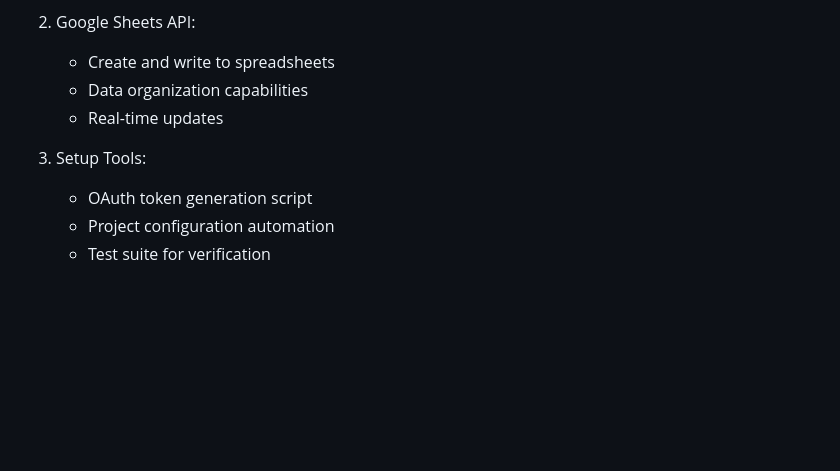
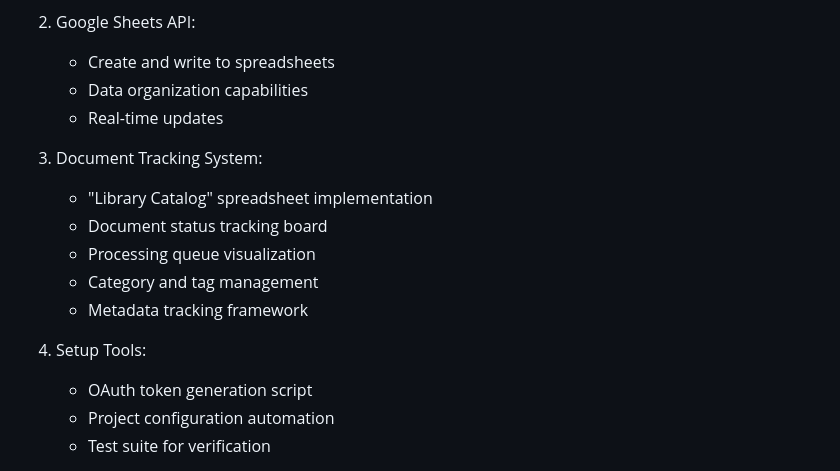
Before and after one commit to remsecond/evidenceai, a Markdown page: CHECKPOINT.md, the part around the change. GitHub-like rendering; blank space fills up the shorter version.

```diff
--- a/CHECKPOINT.md
+++ b/CHECKPOINT.md
@@ -212,7 +212,14 @@ node test-base-processor.js
    - Data organization capabilities
    - Real-time updates
 
-3. Setup Tools:
+3. Document Tracking System:
+   - "Library Catalog" spreadsheet implementation
+   - Document status tracking board
+   - Processing queue visualization
+   - Category and tag management
+   - Metadata tracking framework
+
+4. Setup Tools:
    - OAuth token generation script
    - Project configuration automation
    - Test suite for verification
```
Also changed, not shown: CHANGELOG.md (+7 -0 lines).
